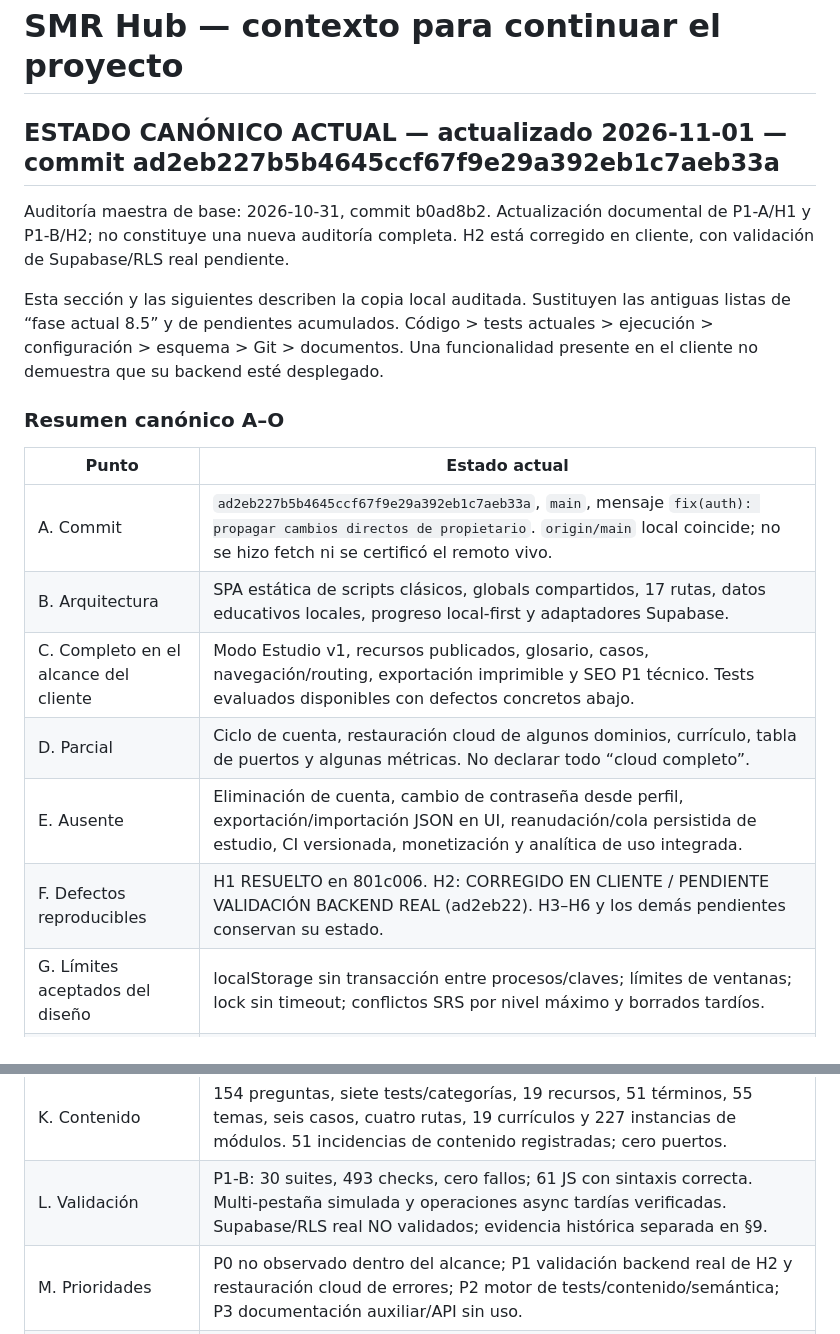
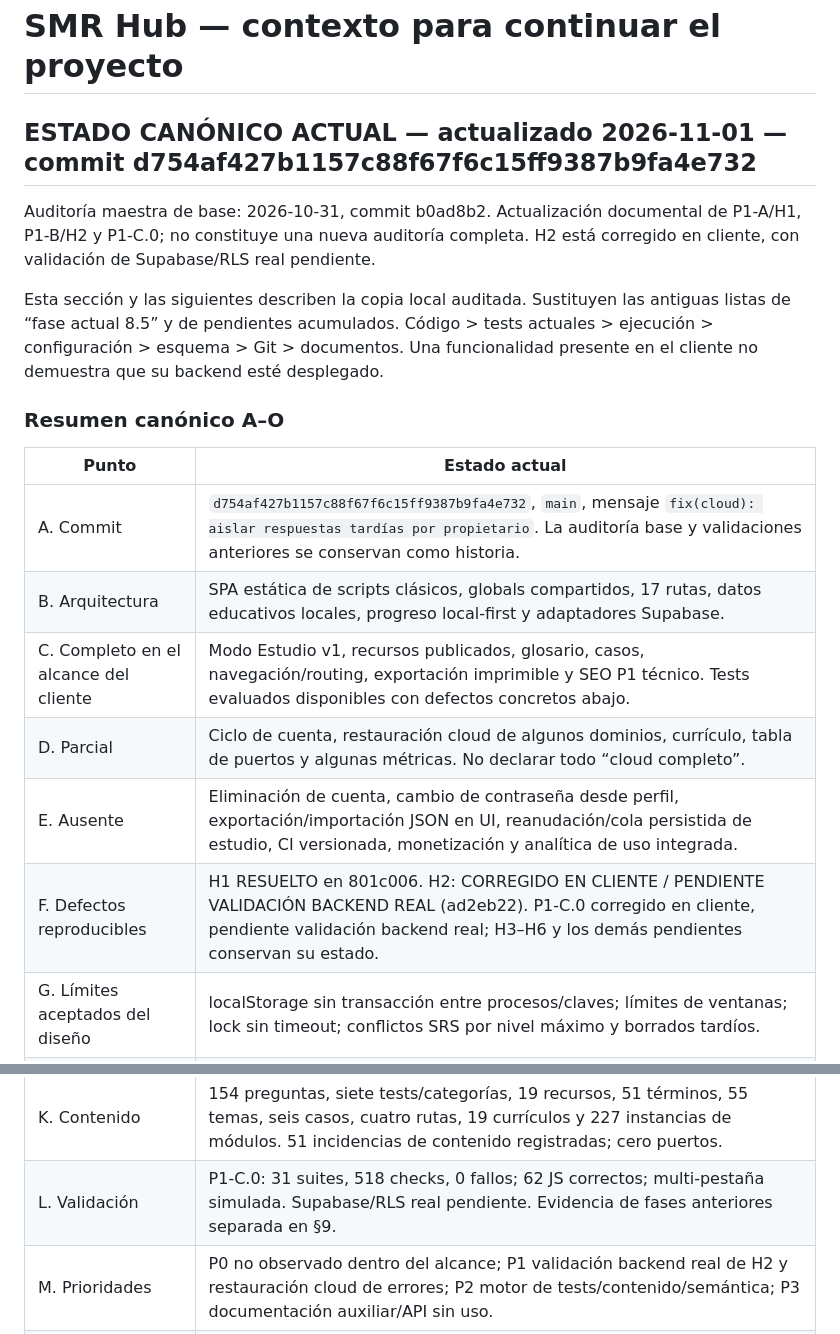
Before and after one commit to NormalGuy749/SMR_Hub, a Markdown page: SMR_HUB_CONTEXT.md, 2 parts joined by grey strips. Rendered like a GitHub page.

```diff
--- a/SMR_HUB_CONTEXT.md
+++ b/SMR_HUB_CONTEXT.md
@@ -1,8 +1,8 @@
 # SMR Hub — contexto para continuar el proyecto
 
-## ESTADO CANÓNICO ACTUAL — actualizado 2026-11-01 — commit ad2eb227b5b4645ccf67f9e29a392eb1c7aeb33a
+## ESTADO CANÓNICO ACTUAL — actualizado 2026-11-01 — commit d754af427b1157c88f67f6c15ff9387b9fa4e732
 
-Auditoría maestra de base: 2026-10-31, commit b0ad8b2. Actualización documental de P1-A/H1 y P1-B/H2; no constituye una nueva auditoría completa. H2 está corregido en cliente, con validación de Supabase/RLS real pendiente.
+Auditoría maestra de base: 2026-10-31, commit b0ad8b2. Actualización documental de P1-A/H1, P1-B/H2 y P1-C.0; no constituye una nueva auditoría completa. H2 está corregido en cliente, con validación de Supabase/RLS real pendiente.
 
 Esta sección y las siguientes describen la copia local auditada. Sustituyen las antiguas listas de “fase actual 8.5” y de pendientes acumulados. Código > tests actuales > ejecución > configuración > esquema > Git > documentos. Una funcionalidad presente en el cliente no demuestra que su backend esté desplegado.
 
@@ -10,18 +10,18 @@ Esta sección y las siguientes describen la copia local auditada. Sustituyen las
 
 | Punto | Estado actual |
 | --- | --- |
-| A. Commit | `ad2eb227b5b4645ccf67f9e29a392eb1c7aeb33a`, `main`, mensaje `fix(auth): propagar cambios directos de propietario`. `origin/main` local coincide; no se hizo fetch ni se certificó el remoto vivo. |
+| A. Commit | `d754af427b1157c88f67f6c15ff9387b9fa4e732`, `main`, mensaje `fix(cloud): aislar respuestas tardías por propietario`. La auditoría base y validaciones anteriores se conservan como historia. |
 | B. Arquitectura | SPA estática de scripts clásicos, globals compartidos, 17 rutas, datos educativos locales, progreso local-first y adaptadores Supabase. |
 | C. Completo en el alcance del cliente | Modo Estudio v1, recursos publicados, glosario, casos, navegación/routing, exportación imprimible y SEO P1 técnico. Tests evaluados disponibles con defectos concretos abajo. |
 | D. Parcial | Ciclo de cuenta, restauración cloud de algunos dominios, currículo, tabla de puertos y algunas métricas. No declarar todo “cloud completo”. |
 | E. Ausente | Eliminación de cuenta, cambio de contraseña desde perfil, exportación/importación JSON en UI, reanudación/cola persistida de estudio, CI versionada, monetización y analítica de uso integrada. |
-| F. Defectos reproducibles | H1 RESUELTO en 801c006. H2: CORREGIDO EN CLIENTE / PENDIENTE VALIDACIÓN BACKEND REAL (ad2eb22). H3–H6 y los demás pendientes conservan su estado. |
+| F. Defectos reproducibles | H1 RESUELTO en 801c006. H2: CORREGIDO EN CLIENTE / PENDIENTE VALIDACIÓN BACKEND REAL (ad2eb22). P1-C.0 corregido en cliente, pendiente validación backend real; H3–H6 y los demás pendientes conservan su estado. |
 | G. Límites aceptados del diseño | localStorage sin transacción entre procesos/claves; límites de ventanas; lock sin timeout; conflictos SRS por nivel máximo y borrados tardíos. |
 | H. Cloud | Nueve migraciones y 17 tablas versionadas, RPC/RLS inspeccionadas. Aplicación actual en BD local o producción: no certificada. Staging antiguo: solo evidencia histórica. |
 | I. PWA | SW v5, caché por montaje, 32 entradas de precache; arranque y estudio offline después de calentamiento. Configuración pública excluida de caché. |
 | J. SEO | Cuatro HTML generados, seis URLs de sitemap; metadata SPA por ruta. Sin evidencia actual de Search Console/indexación o rendimiento público. P2 SEO no iniciado aquí. |
 | K. Contenido | 154 preguntas, siete tests/categorías, 19 recursos, 51 términos, 55 temas, seis casos, cuatro rutas, 19 currículos y 227 instancias de módulos. 51 incidencias de contenido registradas; cero puertos. |
-| L. Validación | P1-B: 30 suites, 493 checks, cero fallos; 61 JS con sintaxis correcta. Multi-pestaña simulada y operaciones async tardías verificadas. Supabase/RLS real NO validados; evidencia histórica separada en §9. |
+| L. Validación | P1-C.0: 31 suites, 518 checks, 0 fallos; 62 JS correctos; multi-pestaña simulada. Supabase/RLS real pendiente. Evidencia de fases anteriores separada en §9. |
 | M. Prioridades | P0 no observado dentro del alcance; P1 validación backend real de H2 y restauración cloud de errores; P2 motor de tests/contenido/semántica; P3 documentación auxiliar/API sin uso. |
 | N. Deuda | Fixtures de historial corregidos en P1-A; permanecen arneses históricos obsoletos, extracción literal de funciones en tests, SDK CDN sin versión exacta, ausencia de CI. |
 | O. Orden recomendado | Corregir P1 → verificar/completar roundtrip cloud → corregir examen/adaptativo → automatizar regresión segura → decidir cuenta y contenido. Detalle en ROADMAP. |
```
Also changed, not shown: other parts of SMR_HUB_CONTEXT.md (+16 -0 lines), SMR_HUB_ROADMAP.md (+17 -3 lines).
